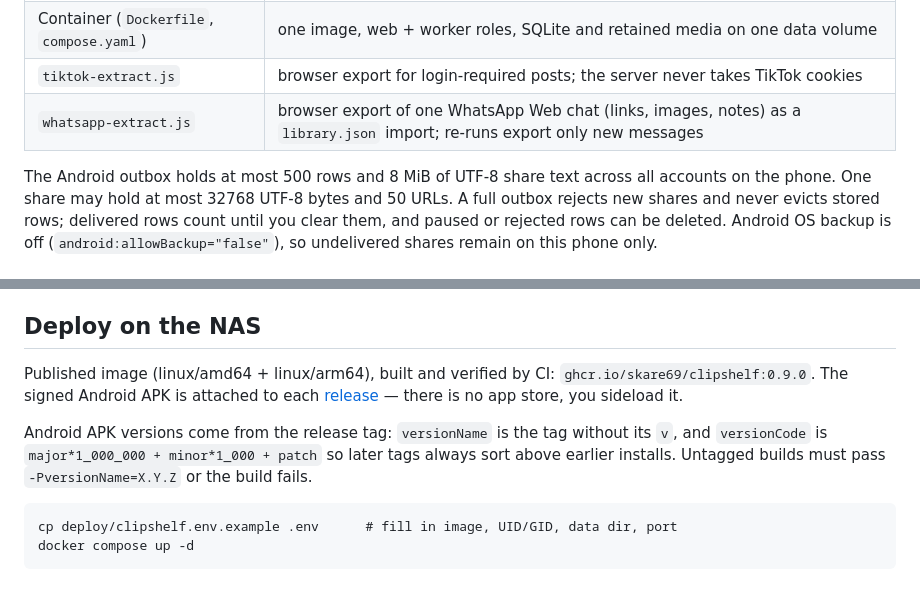
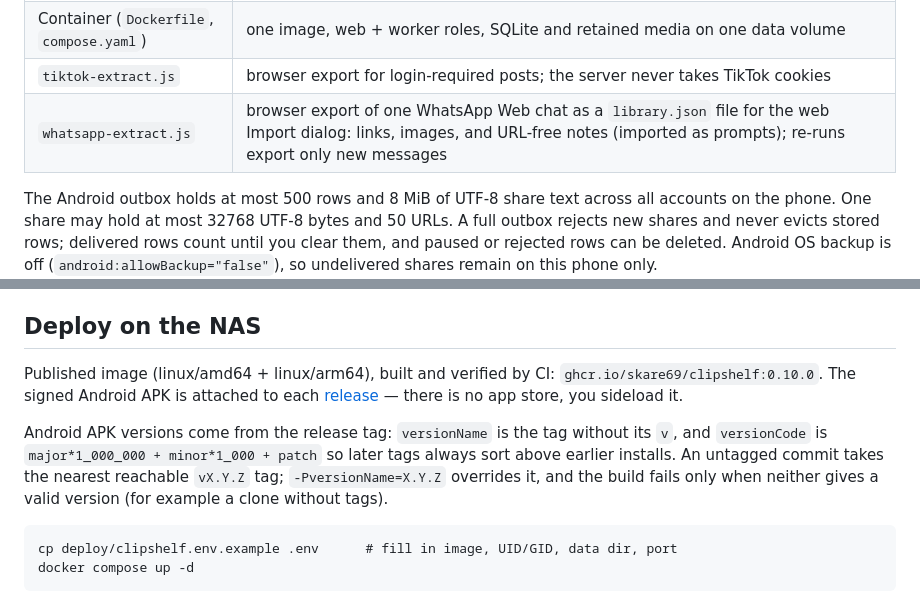
Before and after one commit to Skare69/clipshelf, a Markdown page: README.md, 2 parts joined by grey strips. Rendered like a GitHub page.

````diff
--- a/README.md
+++ b/README.md
@@ -20,7 +20,7 @@ needs no third-party service when optional screening is off.
 | Android app (`android/`) | share-sheet capture with a durable outbox, background delivery, online browsing |
 | Container (`Dockerfile`, `compose.yaml`) | one image, web + worker roles, SQLite and retained media on one data volume |
 | `tiktok-extract.js` | browser export for login-required posts; the server never takes TikTok cookies |
-| `whatsapp-extract.js` | browser export of one WhatsApp Web chat (links, images, notes) as a `library.json` import; re-runs export only new messages |
+| `whatsapp-extract.js` | browser export of one WhatsApp Web chat as a `library.json` file for the web Import dialog: links, images, and URL-free notes (imported as prompts); re-runs export only new messages |
 
 The Android outbox holds at most 500 rows and 8 MiB of UTF-8 share text across
 all accounts on the phone. One share may hold at most 32768 UTF-8 bytes and 50
@@ -51,14 +51,16 @@ relay (`CLIPSHELF_SMTP_*`) for invitations and password recovery.
 ## Deploy on the NAS
 
 Published image (linux/amd64 + linux/arm64), built and verified by CI:
-`ghcr.io/skare69/clipshelf:0.9.0`. The signed Android APK is attached to each
+`ghcr.io/skare69/clipshelf:0.10.0`. The signed Android APK is attached to each
 [release](https://github.com/Skare69/clipshelf/releases) — there is no app
 store, you sideload it.
 
 Android APK versions come from the release tag: `versionName` is the tag
 without its `v`, and `versionCode` is `major*1_000_000 + minor*1_000 + patch`
-so later tags always sort above earlier installs. Untagged builds must pass
-`-PversionName=X.Y.Z` or the build fails.
+so later tags always sort above earlier installs. An untagged commit takes the
+nearest reachable `vX.Y.Z` tag; `-PversionName=X.Y.Z` overrides it, and the
+build fails only when neither gives a valid version (for example a clone
+without tags).
 
 ```
 cp deploy/clipshelf.env.example .env      # fill in image, UID/GID, data dir, port
````
Also changed, not shown: research/audit-gates.md (+6 -4 lines), 1 other file.
